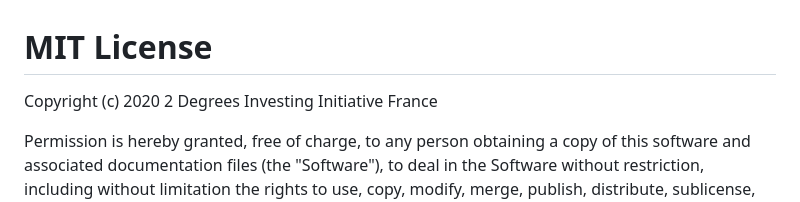
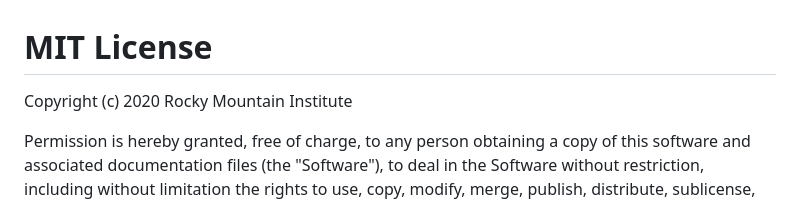
Before and after one commit to RMI-PACTA/r2dii.match, a Markdown page: LICENSE.md, the part around the change. GitHub-like rendering.

```diff
--- a/LICENSE.md
+++ b/LICENSE.md
@@ -1,6 +1,6 @@
 # MIT License
 
-Copyright (c) 2020 2 Degrees Investing Initiative France
+Copyright (c) 2020 Rocky Mountain Institute
 
 Permission is hereby granted, free of charge, to any person obtaining a copy
 of this software and associated documentation files (the "Software"), to deal
```
Also changed, not shown: NEWS.md (+4 -1 lines), README.md (+13 -16 lines), man/figures/logo.png (added), 15 other files.
